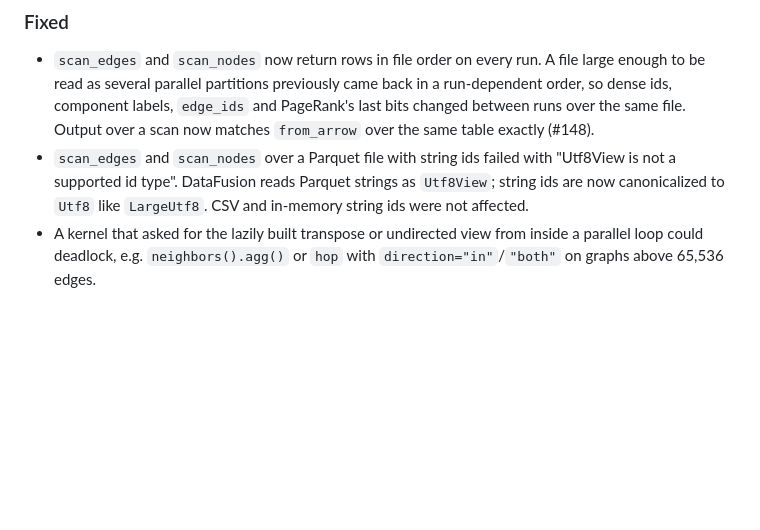
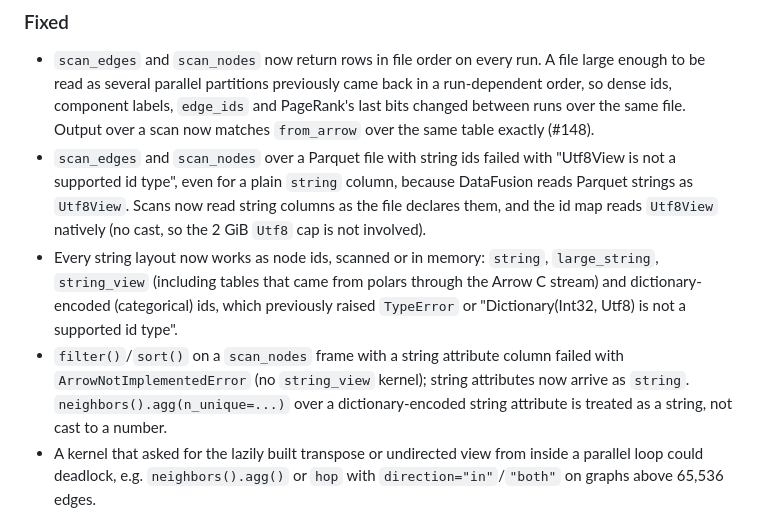
Before and after one commit to cldixon/ursa, a Markdown page: CHANGELOG.md, the part around the change. GitHub-like rendering; blank space fills up the shorter version.

Commit message:
Changelog: string_view and dictionary string ids, scan_nodes string attributes
Co-Authored-By: Claude Opus 5.5 <noreply@anthropic.com>
Claude-Session: https://claude.ai/code/session_01YQjK9QakAWARfYbpZeZq9j

```diff
--- a/CHANGELOG.md
+++ b/CHANGELOG.md
@@ -51,9 +51,20 @@ The distribution is `ursa-graph`; the import name is `ursa`.
   file. Output over a scan now matches `from_arrow` over the same table
   exactly (#148).
 - `scan_edges` and `scan_nodes` over a Parquet file with string ids failed
-  with "Utf8View is not a supported id type". DataFusion reads Parquet
-  strings as `Utf8View`; string ids are now canonicalized to `Utf8` like
-  `LargeUtf8`. CSV and in-memory string ids were not affected.
+  with "Utf8View is not a supported id type", even for a plain `string`
+  column, because DataFusion reads Parquet strings as `Utf8View`. Scans now
+  read string columns as the file declares them, and the id map reads
+  `Utf8View` natively (no cast, so the 2 GiB `Utf8` cap is not involved).
+- Every string layout now works as node ids, scanned or in memory: `string`,
+  `large_string`, `string_view` (including tables that came from polars
+  through the Arrow C stream) and dictionary-encoded (categorical) ids, which
+  previously raised `TypeError` or "Dictionary(Int32, Utf8) is not a supported
+  id type".
+- `filter()`/`sort()` on a `scan_nodes` frame with a string attribute column
+  failed with `ArrowNotImplementedError` (no `string_view` kernel); string
+  attributes now arrive as `string`. `neighbors().agg(n_unique=...)` over a
+  dictionary-encoded string attribute is treated as a string, not cast to a
+  number.
 - A kernel that asked for the lazily built transpose or undirected view from
   inside a parallel loop could deadlock, e.g. `neighbors().agg()` or `hop` with
   `direction="in"`/`"both"` on graphs above 65,536 edges.
```
